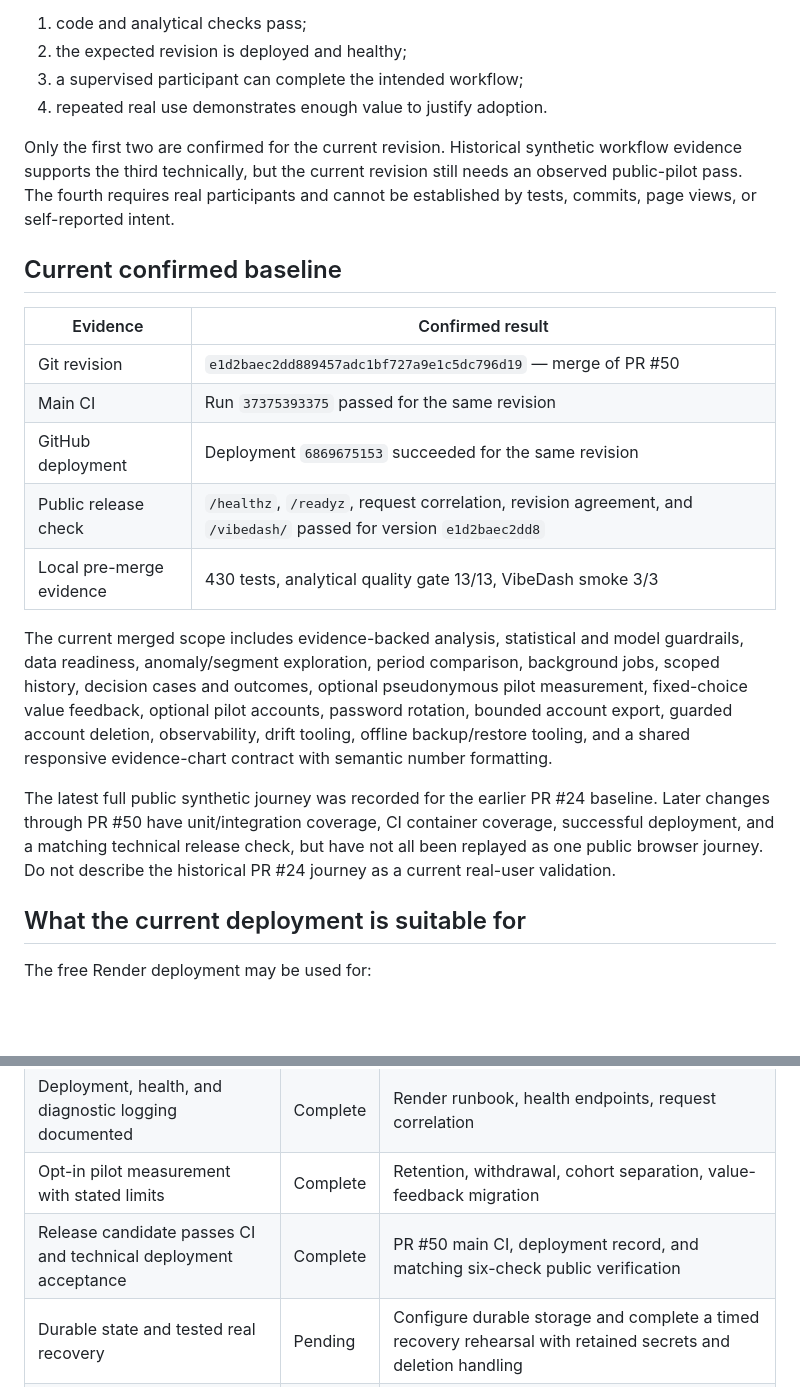
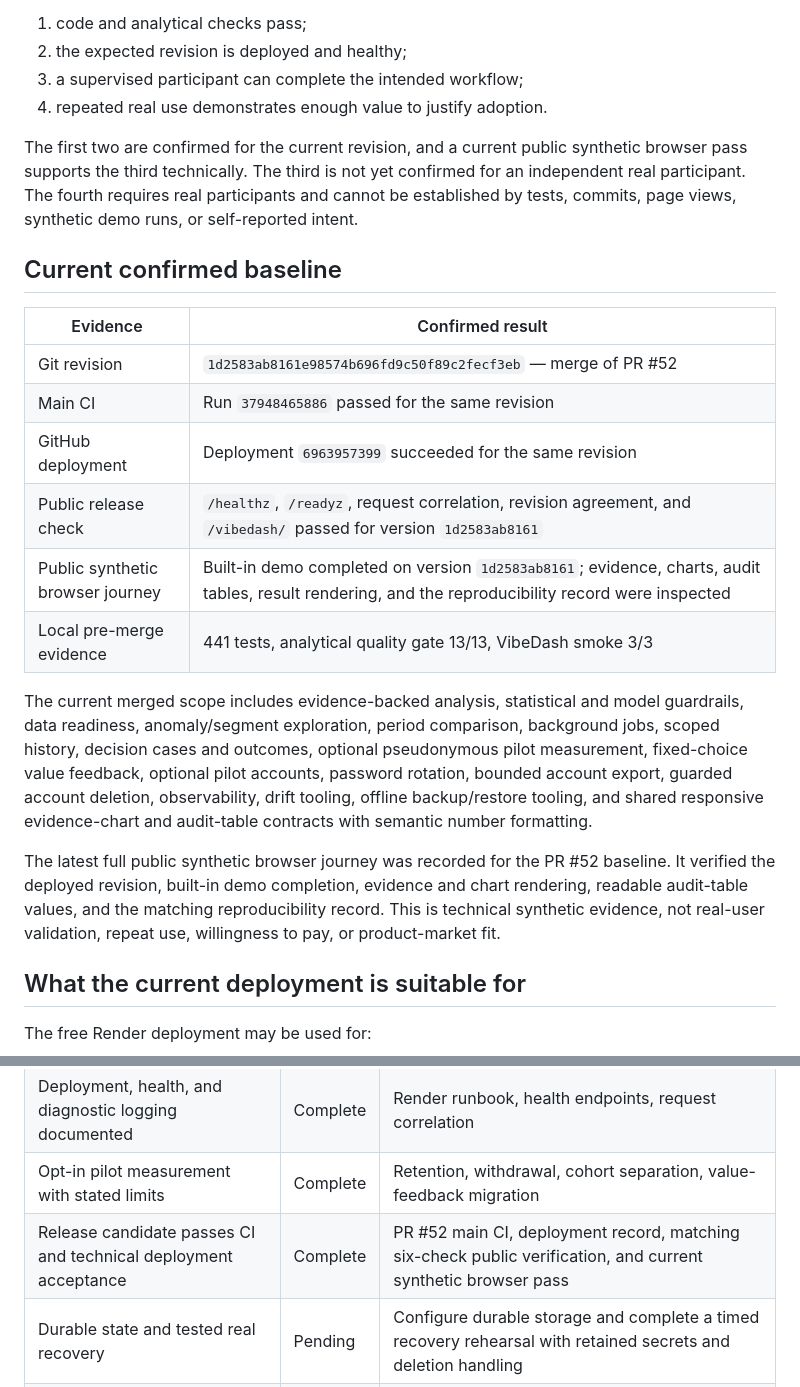
Before and after one commit to NikitaMarshchonok/data-prism, a Markdown page: docs/RELEASE_READINESS.md, 2 parts joined by grey strips. Drawn GitHub-style; blank space fills up the shorter version.

Commit message:
docs: record current public release evidence

```diff
--- a/docs/RELEASE_READINESS.md
+++ b/docs/RELEASE_READINESS.md
@@ -11,34 +11,37 @@ This document separates four different claims that must not be conflated:
 3. a supervised participant can complete the intended workflow;
 4. repeated real use demonstrates enough value to justify adoption.
 
-Only the first two are confirmed for the current revision. Historical synthetic
-workflow evidence supports the third technically, but the current revision still
-needs an observed public-pilot pass. The fourth requires real participants and
-cannot be established by tests, commits, page views, or self-reported intent.
+The first two are confirmed for the current revision, and a current public
+synthetic browser pass supports the third technically. The third is not yet
+confirmed for an independent real participant. The fourth requires real
+participants and cannot be established by tests, commits, page views, synthetic
+demo runs, or self-reported intent.
 
 ## Current confirmed baseline
 
 | Evidence | Confirmed result |
 | --- | --- |
-| Git revision | `e1d2baec2dd889457adc1bf727a9e1c5dc796d19` — merge of PR #50 |
-| Main CI | Run `37375393375` passed for the same revision |
-| GitHub deployment | Deployment `6869675153` succeeded for the same revision |
-| Public release check | `/healthz`, `/readyz`, request correlation, revision agreement, and `/vibedash/` passed for version `e1d2baec2dd8` |
-| Local pre-merge evidence | 430 tests, analytical quality gate 13/13, VibeDash smoke 3/3 |
+| Git revision | `1d2583ab8161e98574b696fd9c50f89c2fecf3eb` — merge of PR #52 |
+| Main CI | Run `37948465886` passed for the same revision |
+| GitHub deployment | Deployment `6963957399` succeeded for the same revision |
+| Public release check | `/healthz`, `/readyz`, request correlation, revision agreement, and `/vibedash/` passed for version `1d2583ab8161` |
+| Public synthetic browser journey | Built-in demo completed on version `1d2583ab8161`; evidence, charts, audit tables, result rendering, and the reproducibility record were inspected |
+| Local pre-merge evidence | 441 tests, analytical quality gate 13/13, VibeDash smoke 3/3 |
 
 The current merged scope includes evidence-backed analysis, statistical and
 model guardrails, data readiness, anomaly/segment exploration, period
 comparison, background jobs, scoped history, decision cases and outcomes,
 optional pseudonymous pilot measurement, fixed-choice value feedback, optional
 pilot accounts, password rotation, bounded account export, guarded account
-deletion, observability, drift tooling, offline backup/restore tooling, and a
-shared responsive evidence-chart contract with semantic number formatting.
+deletion, observability, drift tooling, offline backup/restore tooling, and
+shared responsive evidence-chart and audit-table contracts with semantic number
+formatting.
 
-The latest full public synthetic journey was recorded for the earlier PR #24
-baseline. Later changes through PR #50 have unit/integration coverage, CI
-container coverage, successful deployment, and a matching technical release
-check, but have not all been replayed as one public browser journey. Do not
-describe the historical PR #24 journey as a current real-user validation.
+The latest full public synthetic browser journey was recorded for the PR #52
+baseline. It verified the deployed revision, built-in demo completion, evidence
+and chart rendering, readable audit-table values, and the matching
+reproducibility record. This is technical synthetic evidence, not real-user
+validation, repeat use, willingness to pay, or product-market fit.
 
 ## What the current deployment is suitable for
 
@@ -95,7 +98,7 @@ does not by itself satisfy a release gate.
 | Automated analytical/regression controls | Complete | Unit suite, 13-check analytical gate, CI matrix |
 | Deployment, health, and diagnostic logging documented | Complete | Render runbook, health endpoints, request correlation |
 | Opt-in pilot measurement with stated limits | Complete | Retention, withdrawal, cohort separation, value-feedback migration |
-| Release candidate passes CI and technical deployment acceptance | Complete | PR #50 main CI, deployment record, and matching six-check public verification |
+| Release candidate passes CI and technical deployment acceptance | Complete | PR #52 main CI, deployment record, matching six-check public verification, and current synthetic browser pass |
 | Durable state and tested real recovery | Pending | Configure durable storage and complete a timed recovery rehearsal with retained secrets and deletion handling |
 | Recoverable identity and full data lifecycle | Partial | Account login/password/export/deletion exist; email recovery, durable hosting, and backup-erasure operations do not |
 | Observed real-user usefulness and repeat use | Pending | 5–10 relevant pilots across at least two reporting cycles |
```
Also changed, not shown: other parts of docs/RELEASE_READINESS.md (+1 -1 lines).
